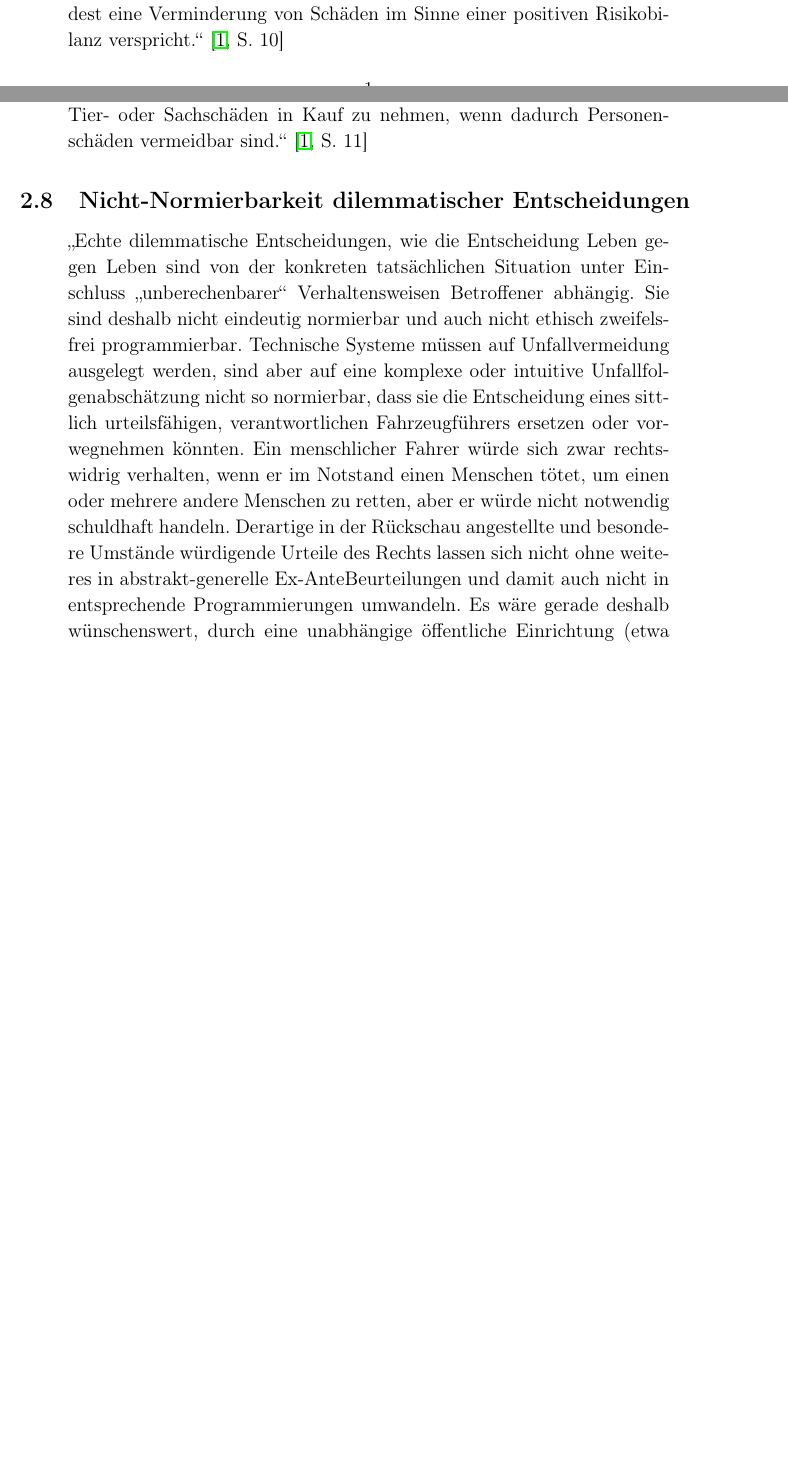
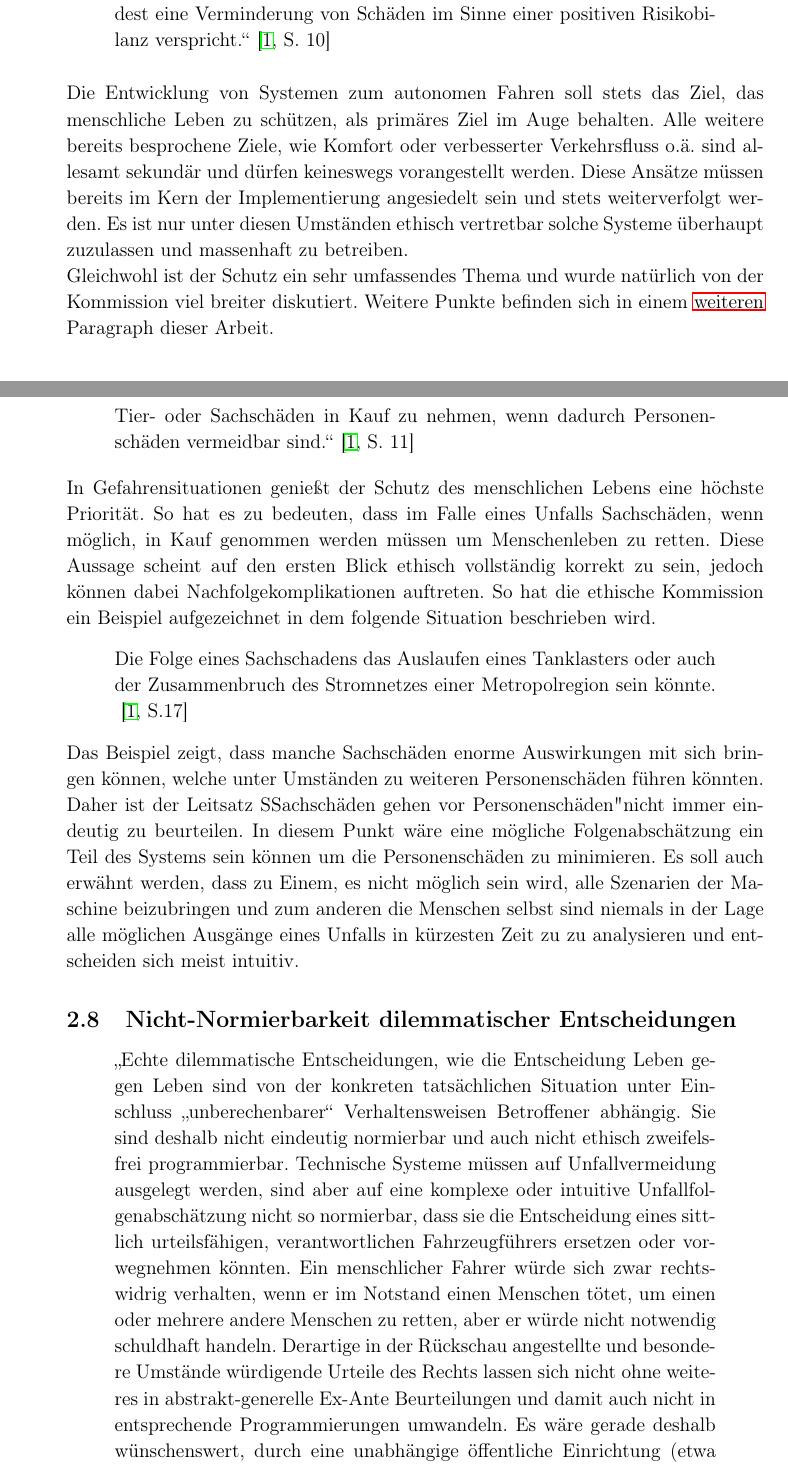
Before and after one commit to big-eppo/seminar1902, a LaTeX document (EthischeFragenBeimAutomatisiertenFahren.tex): two parts of pages 5 and 7 of 13 before the commit and two parts of pages 6 and 8 of 15 after it, joined at a grey line, cut so that both start at the same text, the shorter picture padded with empty space. Compiled offline with pdfLaTeX.

Commit message:
Update EthischeFragenBeimAutomatisiertenFahren.tex
2.2 Entwurf
2.3 Entwurf
2.7 Entwurf

```diff
--- a/EthischeFragenBeimAutomatisiertenFahren.tex
+++ b/EthischeFragenBeimAutomatisiertenFahren.tex
@@ -69,6 +70,8 @@ ist die Verringerung von Schäden bis hin zur vollständigen Vermeidung. Die Zul
 von automatisierten Systemen ist nur vertretbar, wenn sie im Vergleich zu menschlichen
 Fahrleistungen zumindest eine Verminderung von Schäden im Sinne einer positiven Risikobilanz verspricht.\grqq\mbox{~\cite[S. 10]{ek}}
 \end{quote}
+Die Entwicklung von Systemen zum autonomen Fahren soll stets das Ziel, das menschliche Leben zu schützen, als primäres Ziel im Auge behalten. Alle weitere bereits besprochene Ziele, wie Komfort oder verbesserter Verkehrsfluss o.ä. sind allesamt sekundär und dürfen keineswegs vorangestellt werden. Diese Ansätze müssen bereits im Kern der Implementierung angesiedelt sein und stets weiterverfolgt werden. Es ist nur unter diesen Umständen ethisch vertretbar solche Systeme überhaupt zuzulassen und massenhaft zu betreiben. \\ Gleichwohl ist der Schutz ein sehr umfassendes Thema und wurde natürlich von der Kommission viel breiter diskutiert. Weitere Punkte  befinden sich in einem  \hyperlink{target1}{weiteren} Paragraph dieser Arbeit.
+
 
 \subsection{Gewährleistungsverantwortung der öffentlichen Hand} \label{GewaehrleistungsverantwortungDerOeffentlichenHand}
 
@@ -125,5 +129,6 @@ ist (Verbot der Degradierung des Subjekts zum bloßen Netzwerkelement).\grqq\mbo
 
 \subsection{Priorität des Schutzes menschlichen Lebens} \label{PrioritäDesSchutzesMenschlichenLebens}
 
+
 \begin{quote}
 \glqq
@@ -131,6 +137,8 @@ In Gefahrensituationen, die sich bei aller technischen Vorsorge als unvermeidbar
 Lebens in einer Rechtsgüterabwägung höchste Priorität. Die Programmierung ist deshalb im Rahmen des technisch Machbaren
 so anzulegen, im Konflikt Tier- oder Sachschäden in Kauf zu nehmen, wenn dadurch Personenschäden vermeidbar sind.\grqq\mbox{~\cite[S. 11]{ek}}
 \end{quote}
+In Gefahrensituationen genießt der Schutz des menschlichen Lebens eine höchste Priorität. So hat es zu bedeuten, dass im Falle eines Unfalls Sachschäden, wenn möglich, in Kauf genommen werden müssen um Menschenleben zu retten. Diese Aussage scheint auf den ersten Blick ethisch vollständig korrekt zu sein, jedoch können dabei Nachfolgekomplikationen auftreten. So hat die ethische Kommission ein Beispiel aufgezeichnet in dem folgende Situation beschrieben wird. \begin{quote}Die Folge eines Sachschadens das Auslaufen eines Tanklasters oder auch der Zusammenbruch des Stromnetzes einer Metropolregion sein könnte. \mbox{~\cite[S.17]{ek}}\end{quote}
+Das Beispiel zeigt, dass manche Sachschäden enorme Auswirkungen mit sich bringen können, welche unter Umständen zu weiteren Personenschäden führen könnten. Daher ist der Leitsatz "Sachschäden gehen vor Personenschäden" nicht immer eindeutig zu beurteilen. In diesem Punkt wäre eine mögliche Folgenabschätzung ein Teil des Systems sein können um die Personenschäden zu minimieren. Es soll auch erwähnt werden, dass zu Einem, es nicht möglich sein wird, alle Szenarien der Maschine beizubringen und zum anderen die Menschen selbst sind niemals in der Lage alle möglichen Ausgänge eines Unfalls in kürzesten Zeit zu zu analysieren und entscheiden sich meist intuitiv.
 
 \subsection{Nicht-Normierbarkeit dilemmatischer Entscheidungen} \label{NichtNormierbarkeitDilemmatischerEntscheidungen}
 
@@ -146,7 +154,7 @@ oder vorwegnehmen könnten. Ein menschlicher Fahrer
 würde sich zwar rechtswidrig verhalten, wenn er im Notstand einen Menschen tötet, um
 einen oder mehrere andere Menschen zu retten, aber er würde nicht notwendig schuldhaft handeln. Derartige in der Rückschau
 angestellte und besondere Umstände würdigende Urteile des Rechts lassen sich nicht ohne weiteres in abstrakt-generelle
-Ex-AnteBeurteilungen und damit auch nicht in entsprechende Programmierungen umwandeln.
+Ex-Ante Beurteilungen und damit auch nicht in entsprechende Programmierungen umwandeln.
 Es wäre gerade deshalb wünschenswert, durch eine unabhängige öffentliche Einrichtung
 (etwa einer Bundesstelle für Unfalluntersuchung automatisierter Verkehrssysteme oder
 eines Bundesamtes für Sicherheit im automatisierten und vernetzten Verkehr) Erfahrungen systematisch zu verarbeiten.\grqq\mbox{~\cite[S. 11]{ek}}
```
Also changed, not shown: EthischeFragenBeimAutomatisiertenFahren.tex (8 more changed lines).
